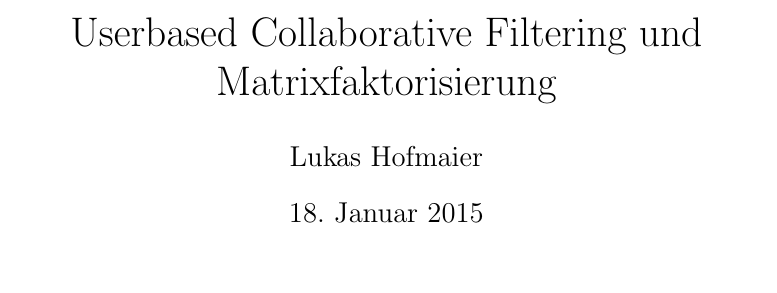
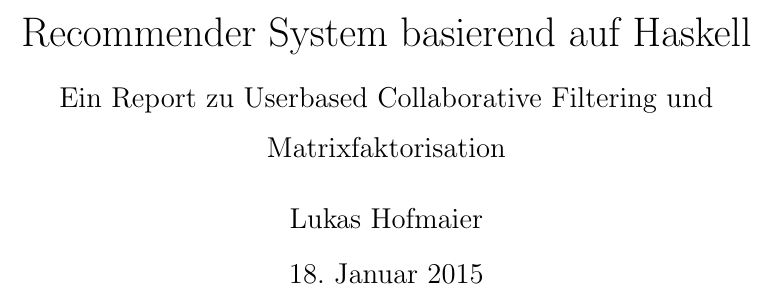
Before and after one commit to Hofmaier/oschena, a LaTeX paper (tex/recommender.tex): part of page 1 of 42, cut at the place of the change, the shorter picture padded with empty space. Compiled offline with pdfLaTeX.

Commit message:
titel angepasst

```diff
--- a/tex/recommender.tex
+++ b/tex/recommender.tex
@@ -9,7 +9,7 @@
 \usepackage{tikz}
 \usepackage{float}
 \author{Lukas Hofmaier}
-\title{Userbased Collaborative Filtering und Matrixfaktorisierung}
+\title{Recommender System basierend auf Haskell \\ \vspace{2 mm} {\large Ein Report zu Userbased Collaborative Filtering und Matrixfaktorisation}}
 \begin{document}
 
 \lstset{basicstyle=\small,
```
